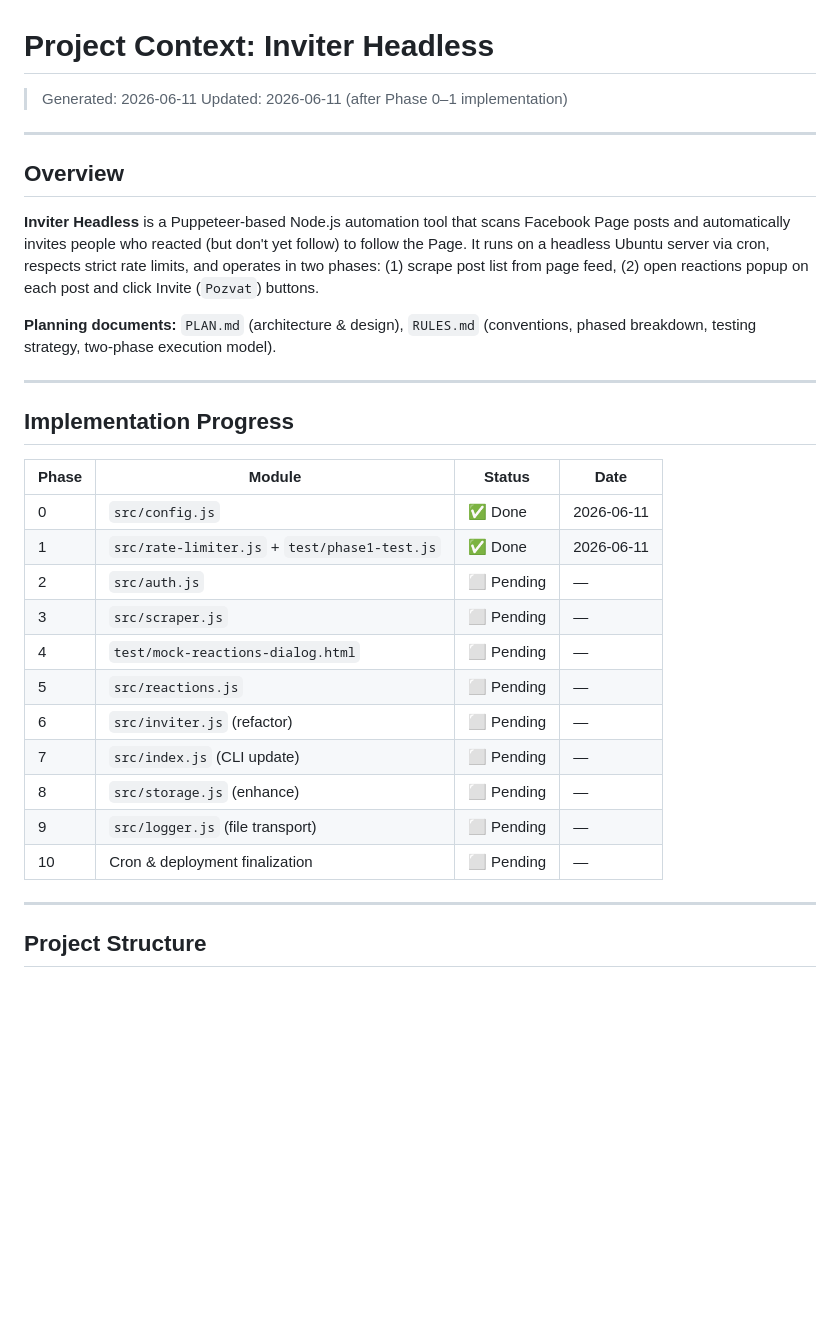
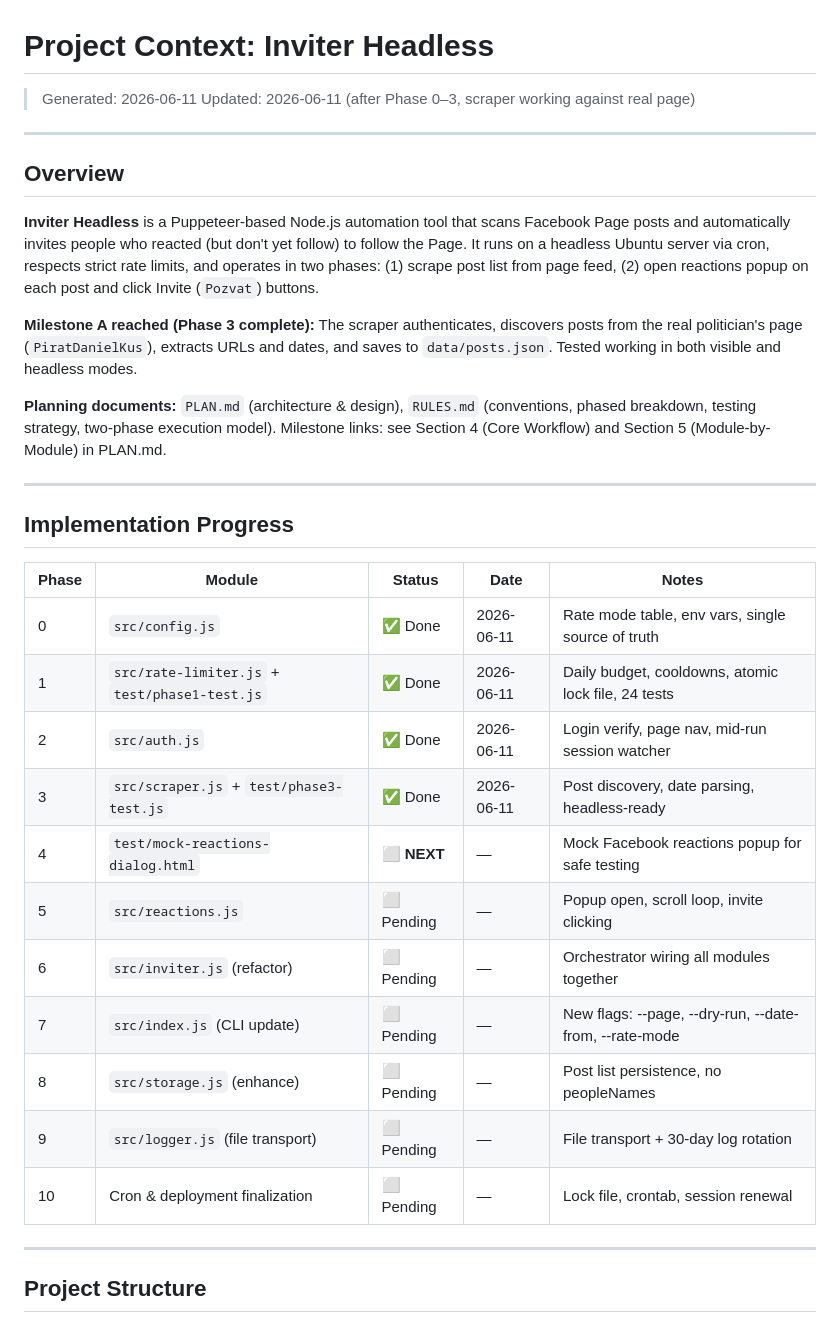
Before and after one commit to mathew8e/inviter, a Markdown page: headless/CONTEXT.md, the part around one of its changes. Rendered like a GitHub page; blank space fills up the shorter version.

```diff
--- a/headless/CONTEXT.md
+++ b/headless/CONTEXT.md
@@ -1,7 +1,7 @@
 # Project Context: Inviter Headless
 
 > Generated: 2026-06-11
-> Updated: 2026-06-11 (after Phase 0–1 implementation)
+> Updated: 2026-06-11 (after Phase 0–3, scraper working against real page)
 
 ---
 
@@ -9,25 +9,27 @@
 
 **Inviter Headless** is a Puppeteer-based Node.js automation tool that scans Facebook Page posts and automatically invites people who reacted (but don't yet follow) to follow the Page. It runs on a headless Ubuntu server via cron, respects strict rate limits, and operates in two phases: (1) scrape post list from page feed, (2) open reactions popup on each post and click Invite (`Pozvat`) buttons.
 
-**Planning documents:** `PLAN.md` (architecture & design), `RULES.md` (conventions, phased breakdown, testing strategy, two-phase execution model).
+**Milestone A reached (Phase 3 complete):** The scraper authenticates, discovers posts from the real politician's page (`PiratDanielKus`), extracts URLs and dates, and saves to `data/posts.json`. Tested working in both visible and headless modes.
+
+**Planning documents:** `PLAN.md` (architecture & design), `RULES.md` (conventions, phased breakdown, testing strategy, two-phase execution model). Milestone links: see Section 4 (Core Workflow) and Section 5 (Module-by-Module) in PLAN.md.
 
 ---
 
 ## Implementation Progress
 
-| Phase | Module | Status | Date |
-|-------|--------|--------|------|
-| 0 | `src/config.js` | ✅ Done | 2026-06-11 |
-| 1 | `src/rate-limiter.js` + `test/phase1-test.js` | ✅ Done | 2026-06-11 |
-| 2 | `src/auth.js` | ⬜ Pending | — |
-| 3 | `src/scraper.js` | ⬜ Pending | — |
-| 4 | `test/mock-reactions-dialog.html` | ⬜ Pending | — |
-| 5 | `src/reactions.js` | ⬜ Pending | — |
-| 6 | `src/inviter.js` (refactor) | ⬜ Pending | — |
-| 7 | `src/index.js` (CLI update) | ⬜ Pending | — |
-| 8 | `src/storage.js` (enhance) | ⬜ Pending | — |
-| 9 | `src/logger.js` (file transport) | ⬜ Pending | — |
-| 10 | Cron & deployment finalization | ⬜ Pending | — |
+| Phase | Module | Status | Date | Notes |
+|-------|--------|--------|------|-------|
+| 0 | `src/config.js` | ✅ Done | 2026-06-11 | Rate mode table, env vars, single source of truth |
+| 1 | `src/rate-limiter.js` + `test/phase1-test.js` | ✅ Done | 2026-06-11 | Daily budget, cooldowns, atomic lock file, 24 tests |
+| 2 | `src/auth.js` | ✅ Done | 2026-06-11 | Login verify, page nav, mid-run session watcher |
+| 3 | `src/scraper.js` + `test/phase3-test.js` | ✅ Done | 2026-06-11 | Post discovery, date parsing, headless-ready |
+| 4 | `test/mock-reactions-dialog.html` | ⬜ **NEXT** | — | Mock Facebook reactions popup for safe testing |
+| 5 | `src/reactions.js` | ⬜ Pending | — | Popup open, scroll loop, invite clicking |
+| 6 | `src/inviter.js` (refactor) | ⬜ Pending | — | Orchestrator wiring all modules together |
+| 7 | `src/index.js` (CLI update) | ⬜ Pending | — | New flags: --page, --dry-run, --date-from, --rate-mode |
+| 8 | `src/storage.js` (enhance) | ⬜ Pending | — | Post list persistence, no peopleNames |
+| 9 | `src/logger.js` (file transport) | ⬜ Pending | — | File transport + 30-day log rotation |
+| 10 | Cron & deployment finalization | ⬜ Pending | — | Lock file, crontab, session renewal |
 
 ---
 
```
Also changed, not shown: other parts of headless/CONTEXT.md (+17 -20 lines), headless/PLAN.md (+16 -7 lines).
